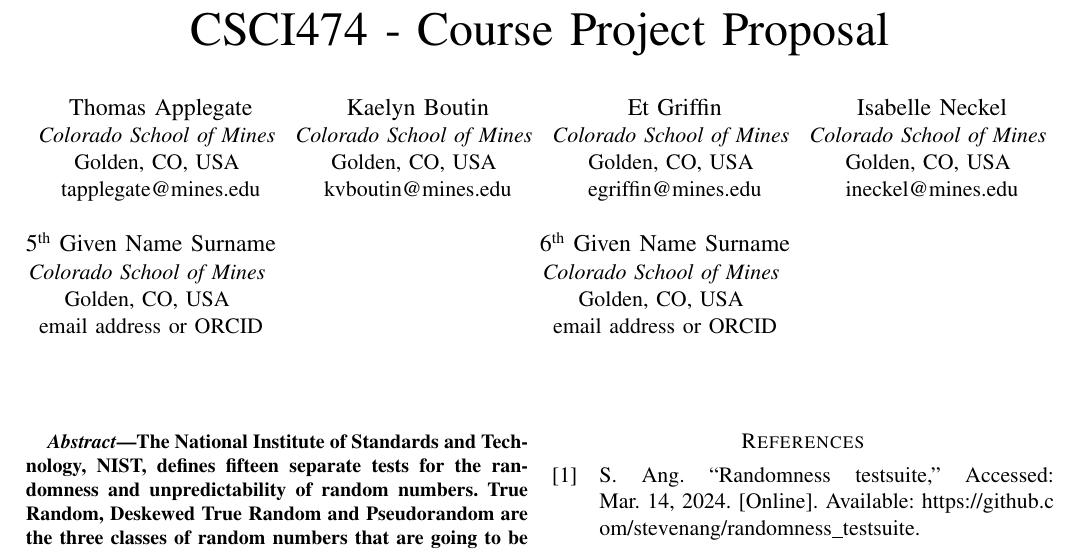
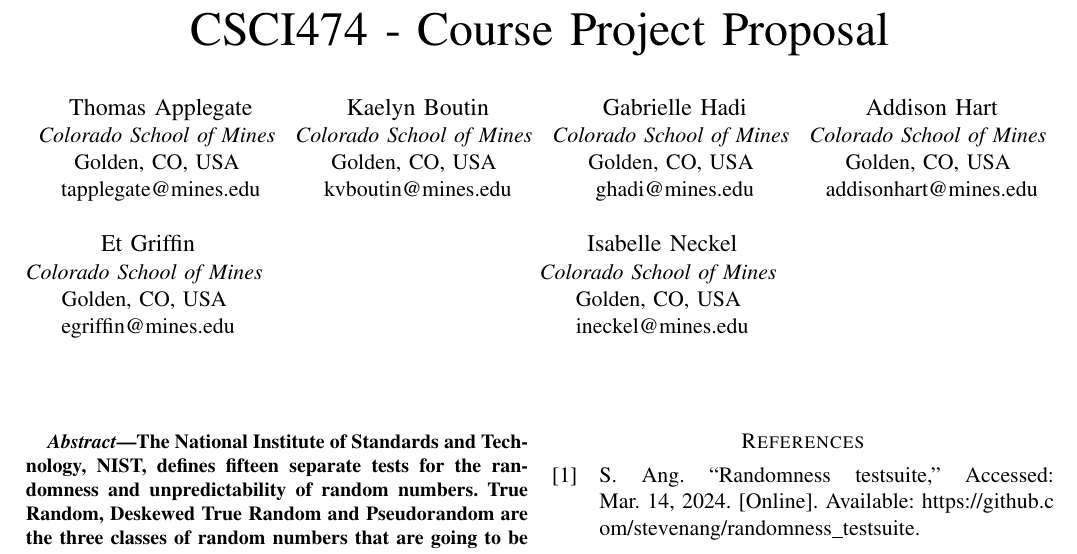
Before and after one commit to Thomas-Applegate/CSCI474-CourseProject, a LaTeX paper (report/report.tex): part of the page, cut so that both start at the same text. Compiled offline with pdfLaTeX.

Commit message:
add all names

```diff
--- a/report/report.tex
+++ b/report/report.tex
@@ -38,6 +38,16 @@ tapplegate@mines.edu}
 Golden, CO, USA \\
 kvboutin@mines.edu}
 \and
+\IEEEauthorblockN{Gabrielle Hadi}
+\IEEEauthorblockA{\textit{Colorado School of Mines} \\
+Golden, CO, USA \\
+ghadi@mines.edu}
+\and
+\IEEEauthorblockN{Addison Hart}
+\IEEEauthorblockA{\textit{Colorado School of Mines} \\
+Golden, CO, USA \\
+addisonhart@mines.edu}
+\and
 \IEEEauthorblockN{Et Griffin}
 \IEEEauthorblockA{\textit{Colorado School of Mines} \\
 Golden, CO, USA \\
@@ -47,16 +57,6 @@ egriffin@mines.edu}
 \IEEEauthorblockA{\textit{Colorado School of Mines} \\
 Golden, CO, USA \\
 ineckel@mines.edu}
-\and
-\IEEEauthorblockN{5\textsuperscript{th} Given Name Surname}
-\IEEEauthorblockA{\textit{Colorado School of Mines} \\
-Golden, CO, USA \\
-email address or ORCID}
-\and
-\IEEEauthorblockN{6\textsuperscript{th} Given Name Surname}
-\IEEEauthorblockA{\textit{Colorado School of Mines} \\
-Golden, CO, USA \\
-email address or ORCID}
 }
 
 \maketitle
```
Also changed, not shown: report/refs.bib (+11 -0 lines), report/report.pdf.
